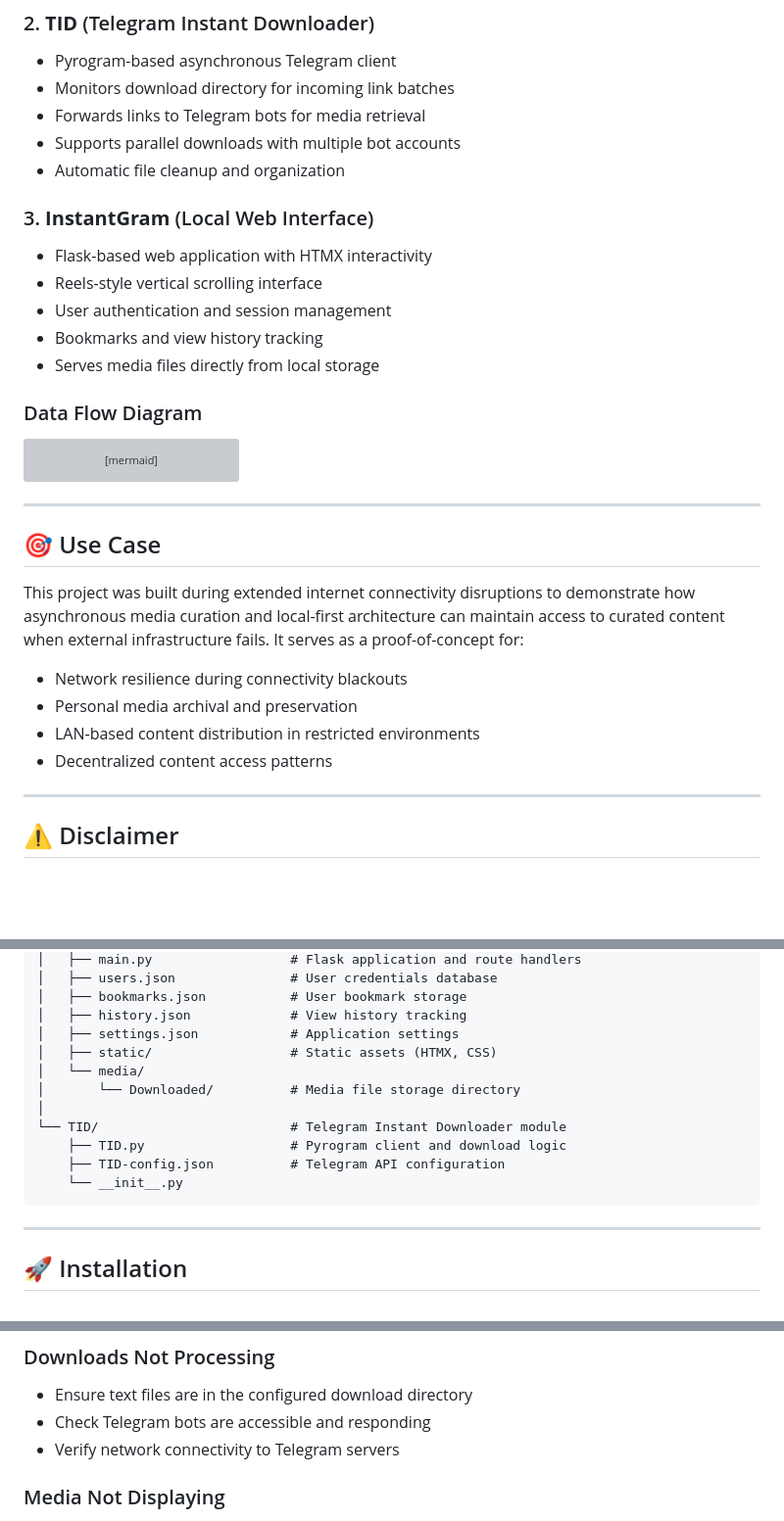
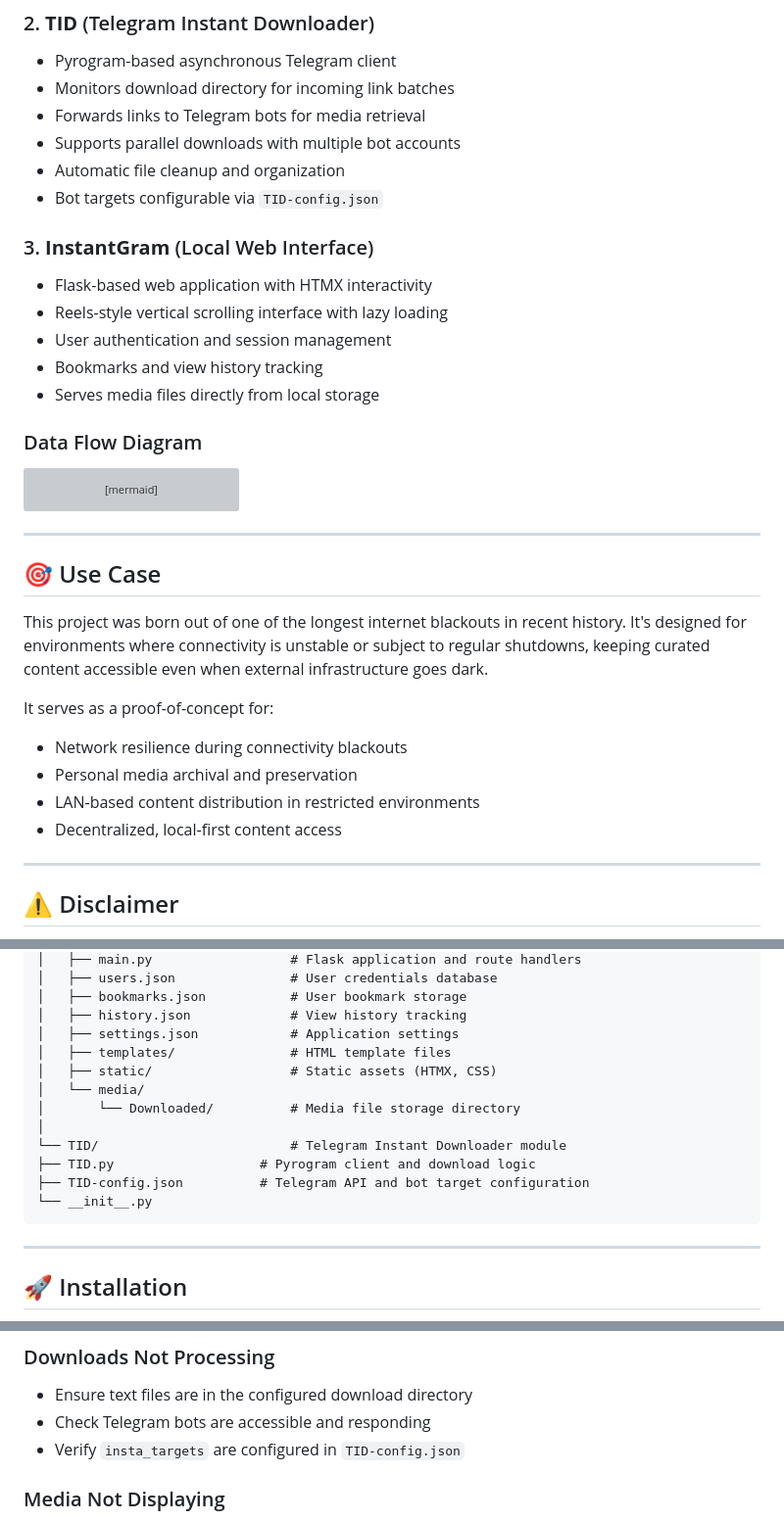
Before and after one commit to amirreza01110/OfflineREELS, a Markdown page: README.md, 3 parts joined by grey strips. Shown at 98% size. Drawn GitHub-style; blank space fills up the shorter version; grey boxes are pictures that could not be loaded.

````diff
--- a/README.md
+++ b/README.md
@@ -36,16 +36,16 @@ OfflineREELS consists of three primary components:
 - Forwards links to Telegram bots for media retrieval
 - Supports parallel downloads with multiple bot accounts
 - Automatic file cleanup and organization
+- Bot targets configurable via `TID-config.json`
 
 ### 3. **InstantGram** (Local Web Interface)
 - Flask-based web application with HTMX interactivity
-- Reels-style vertical scrolling interface
+- Reels-style vertical scrolling interface with lazy loading
 - User authentication and session management
 - Bookmarks and view history tracking
 - Serves media files directly from local storage
 
 ### Data Flow Diagram
-
 ```mermaid
 graph TD
     A[Browser / Instagram Frontend] -->|Silent DOM Capture| B(User-script.js via Tampermonkey)
@@ -62,12 +62,15 @@ graph TD
 
 ## 🎯 Use Case
 
-This project was built during extended internet connectivity disruptions to demonstrate how asynchronous media curation and local-first architecture can maintain access to curated content when external infrastructure fails. It serves as a proof-of-concept for:
+This project was born out of one of the longest internet blackouts in recent history. It's designed for environments where connectivity is unstable or subject to regular shutdowns, keeping curated content accessible even when external infrastructure goes dark.
+
+It serves as a proof-of-concept for:
 
 - Network resilience during connectivity blackouts
 - Personal media archival and preservation
 - LAN-based content distribution in restricted environments
-- Decentralized content access patterns
+- Decentralized, local-first content access
+
 
 ---
 
@@ -97,14 +100,15 @@ OfflineREELS/
 │   ├── bookmarks.json           # User bookmark storage
 │   ├── history.json             # View history tracking
 │   ├── settings.json            # Application settings
+│   ├── templates/               # HTML template files
 │   ├── static/                  # Static assets (HTMX, CSS)
 │   └── media/
 │       └── Downloaded/          # Media file storage directory
 │
 └── TID/                         # Telegram Instant Downloader module
-    ├── TID.py                   # Pyrogram client and download logic
-    ├── TID-config.json          # Telegram API configuration
-    └── __init__.py
+├── TID.py                   # Pyrogram client and download logic
+├── TID-config.json          # Telegram API and bot target configuration
+└── __init__.py
 ```
 
 ---
@@ -280,7 +276,7 @@ INSTA_TARGETS = ["@instasavegrambot", "@VoiceShazamBot"]
 ### Downloads Not Processing
 - Ensure text files are in the configured download directory
 - Check Telegram bots are accessible and responding
-- Verify network connectivity to Telegram servers
+- Verify `insta_targets` are configured in `TID-config.json`
 
 ### Media Not Displaying
 - Confirm files exist in `InstantGram/media/Downloaded/`
````
Also changed, not shown: other parts of README.md (+28 -19 lines).
